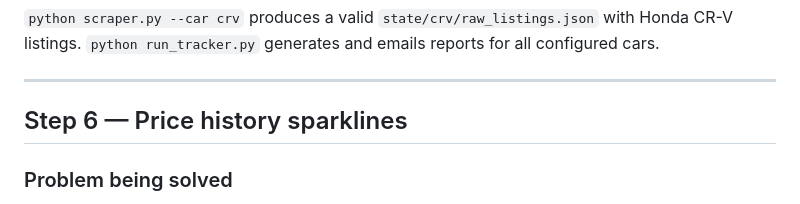
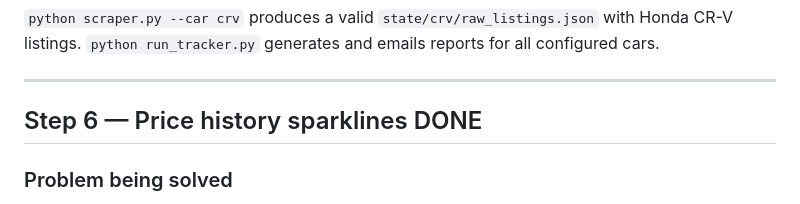
Before and after one commit to phgo04/autodealtracker, a Markdown page: nextsteps.md, the part around the change. Drawn GitHub-style.

```diff
--- a/nextsteps.md
+++ b/nextsteps.md
@@ -276,7 +276,7 @@ Each car gets its own report file: `output/report_cx5_YYYY-MM-DD.html`. Email su
 
 ---
 
-## Step 6 — Price history sparklines
+## Step 6 — Price history sparklines DONE
 
 ### Problem being solved
 The state JSON tracks price over time per listing, but this data is invisible in the HTML output. A visual trend shows whether a car is dropping consistently, holding firm, or was re-priced upward.
```
Also changed, not shown: CLAUDE.md (+22 -0 lines).
